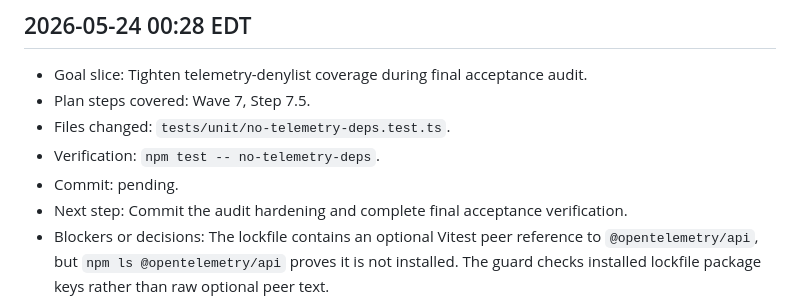
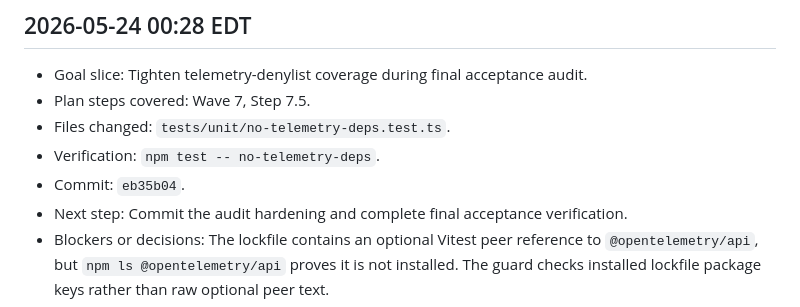
Before and after one commit to coldlogicAI/3notch, a Markdown page: docs/v1-implementation-log.md, the part around the change. Rendered like a GitHub page.

Commit message:
docs: record review fix commit

```diff
--- a/docs/v1-implementation-log.md
+++ b/docs/v1-implementation-log.md
@@ -102,7 +102,7 @@ Use this file during long-running `/goal` implementation sessions. Keep entries
 - Plan steps covered: Wave 7, Step 7.5.
 - Files changed: `tests/unit/no-telemetry-deps.test.ts`.
 - Verification: `npm test -- no-telemetry-deps`.
-- Commit: pending.
+- Commit: `eb35b04`.
 - Next step: Commit the audit hardening and complete final acceptance verification.
 - Blockers or decisions: The lockfile contains an optional Vitest peer reference to `@opentelemetry/api`, but `npm ls @opentelemetry/api` proves it is not installed. The guard checks installed lockfile package keys rather than raw optional peer text.
 
```
